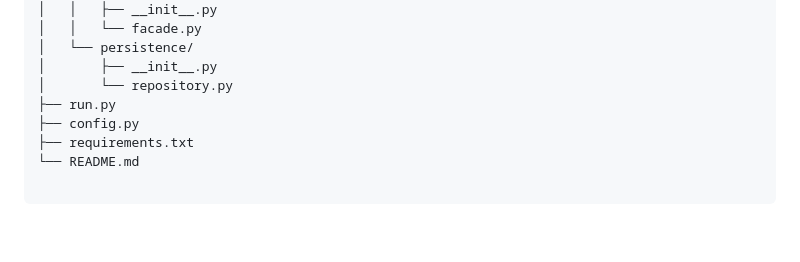
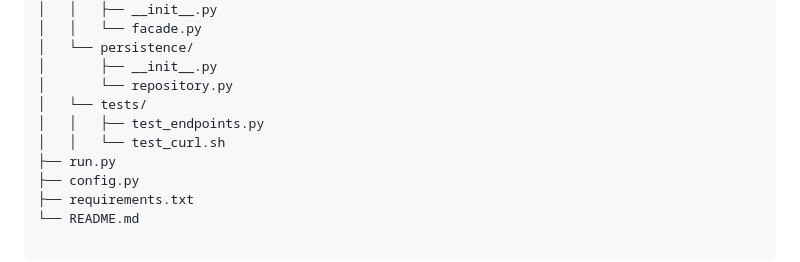
Before and after one commit to Munirahenad/holbertonschool-hbnb, a Markdown page: part2/hbnb/README.md, the part around the change. Rendered like a GitHub page; blank space fills up the shorter version.

Commit message:
docs(part2): update project structure section

```diff
--- a/part2/hbnb/README.md
+++ b/part2/hbnb/README.md
@@ -28,6 +28,9 @@ hbnb/
 │   └── persistence/
 │       ├── __init__.py
 │       └── repository.py
+│   └── tests/
+│   │   ├── test_endpoints.py
+│   │   └── test_curl.sh
 ├── run.py
 ├── config.py
 ├── requirements.txt
```
